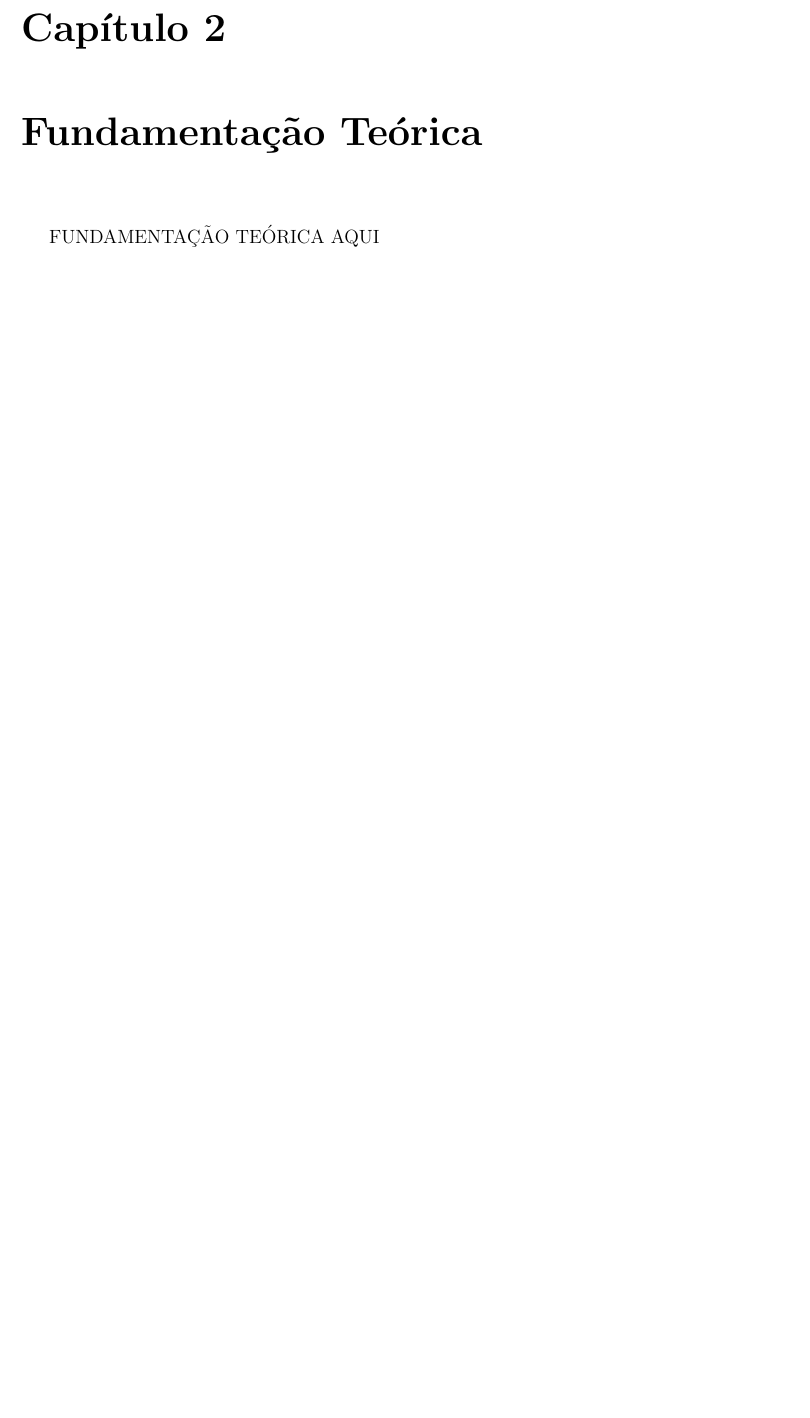
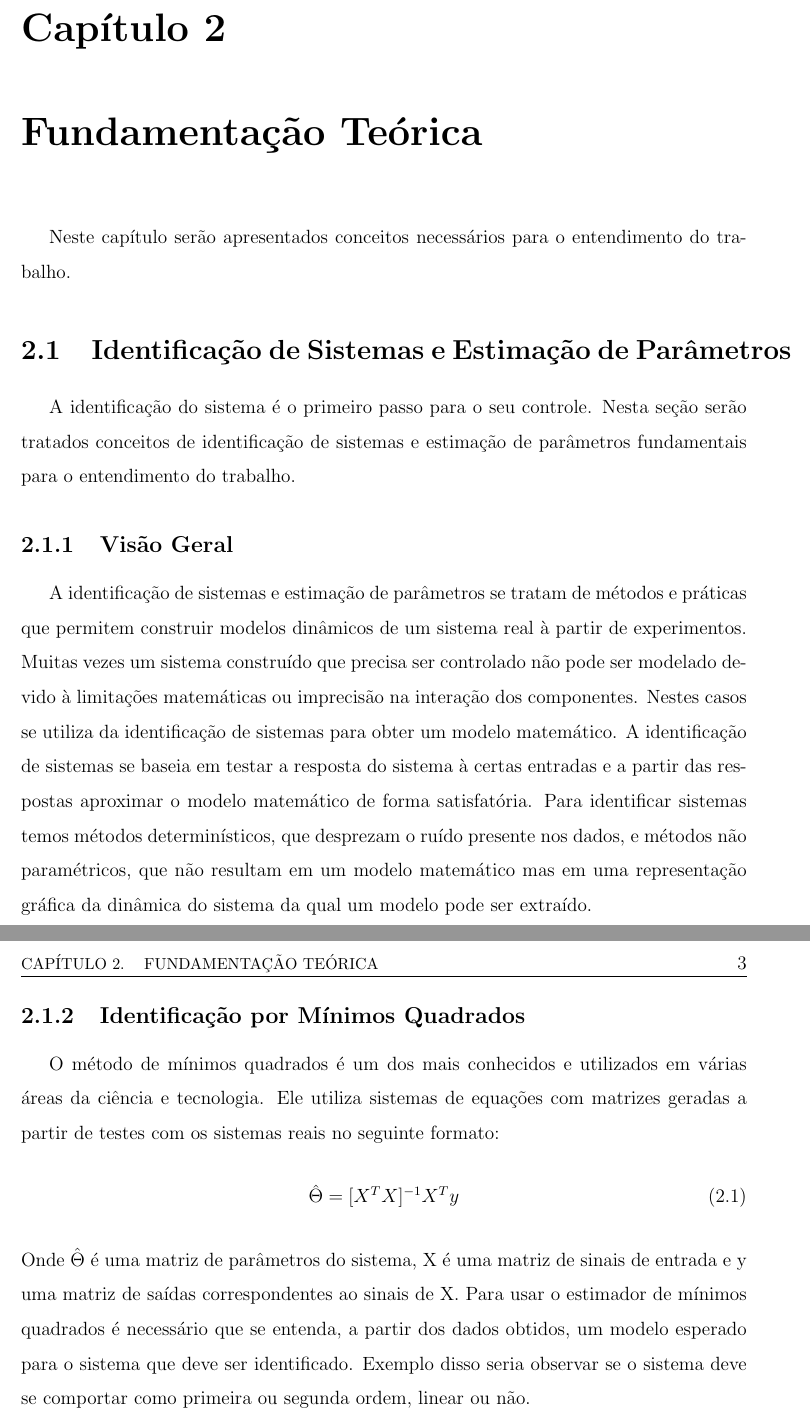
Before and after one commit to MatLucena/Mateus-TCC, a LaTeX thesis (main_tcc.tex, which reads parte2_textuais/cap2_fundamentacao.tex): part of page 14 of 19 before the commit and two parts of pages 14 and 15 of 20 after it, the two joined at a grey line, cut so that both start at the same text, the shorter picture padded with empty space. Compiled offline with pdfLaTeX; a missing bibliography style is replaced by a similar one.

Commit message:
Fundamentação

```diff
--- a/parte2_textuais/cap2_fundamentacao.tex
+++ b/parte2_textuais/cap2_fundamentacao.tex
@@ -1,4 +1,21 @@
-\chapter{Fundamentação Teórica} \label{cap2}
-FUNDAMENTAÇÃO TEÓRICA AQUI
+\chapter{ Fundamentação Teórica} \label{cap2}
+Neste capítulo serão apresentados conceitos necessários para o entendimento do trabalho.
+
+\section{Identificação de Sistemas e Estimação de Parâmetros}
+A identificação do sistema é o primeiro passo para o seu controle. Nesta seção serão tratados conceitos de identificação de sistemas e estimação de parâmetros fundamentais para o entendimento do trabalho.
+
+\subsection{Visão Geral}
+A identificação de sistemas e estimação de parâmetros se tratam de métodos e práticas que permitem construir modelos dinâmicos de um sistema real à partir de experimentos. Muitas vezes um sistema construído que precisa ser controlado não pode ser modelado devido à limitações matemáticas ou imprecisão na interação dos componentes. Nestes casos se utiliza da identificação de sistemas para obter um modelo matemático. A identificação de sistemas se baseia em testar a resposta do sistema à certas entradas e a partir das respostas aproximar o modelo matemático de forma satisfatória. Para identificar sistemas temos métodos determinísticos, que desprezam o ruído presente nos dados, e métodos não paramétricos, que não resultam em um modelo matemático mas em uma representação gráfica da dinâmica do sistema da qual um modelo pode ser extraído.
+
+
+\subsection{Identificação por Mínimos Quadrados}
+O método de mínimos quadrados é um dos mais conhecidos e utilizados em várias áreas da ciência e tecnologia. Ele utiliza sistemas de equações com matrizes geradas a partir de testes com os sistemas reais no seguinte formato:
+\begin{equation}
+	\hat{\Theta}=[X^TX]^{-1}X^Ty
+\end{equation}
+Onde $\hat{\Theta}  $  é uma matriz de parâmetros do sistema, X é uma matriz de sinais de entrada e y uma matriz de saídas correspondentes ao sinais de X. Para usar o estimador de mínimos quadrados é necessário que se entenda, a partir dos dados obtidos, um modelo esperado para o sistema que deve ser identificado. Exemplo disso seria observar se o sistema deve se comportar como primeira ou segunda ordem, linear ou não.
+\newline
+
+
 
 % Fim Capítulo
```
Also changed, not shown: main_tcc.pdf.
